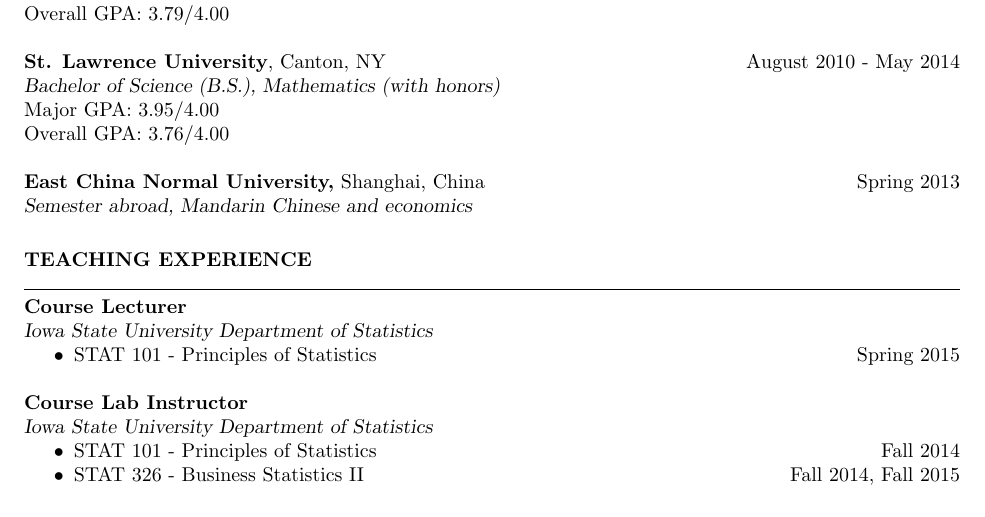
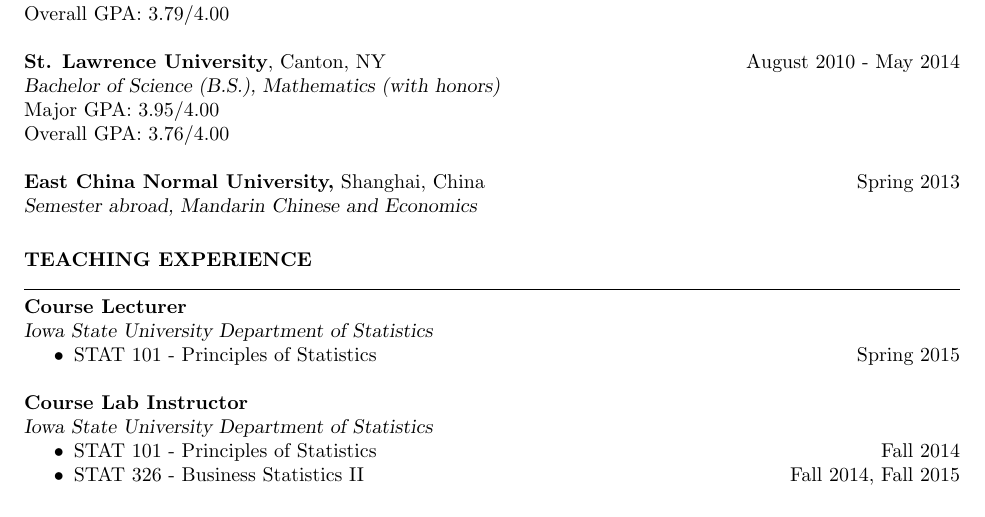
Before and after one commit to nickrenda/blog, a LaTeX CV (files/CV.tex): part of page 1 of 2, cut so that both start at the same text. Compiled offline with pdfLaTeX.

Commit message:
minor fix

```diff
--- a/files/CV.tex
+++ b/files/CV.tex
@@ -67,7 +67,7 @@
 Overall GPA: 3.76/4.00
 
 {\bf East China Normal University,} Shanghai, China \hfill Spring 2013 \\
-{\sl Semester abroad, Mandarin Chinese and economics}
+{\sl Semester abroad, Mandarin Chinese and Economics}
 
 
 %----------------------------------------------------------------------------------------
```
Also changed, not shown: files/CV.pdf, 1 other file.
